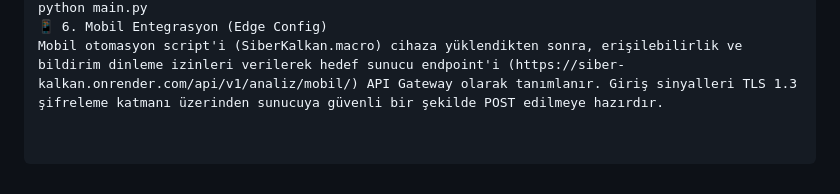
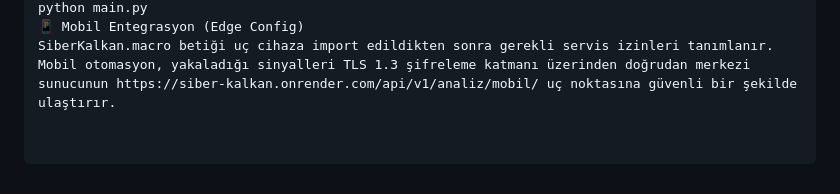
Before and after one commit to Firatdondar/siber-kalkan, a Markdown page: README.md, the part around one of its changes. Rendered like a GitHub page.

```diff
--- a/README.md
+++ b/README.md
@@ -140,3 +143,3 @@ Bash
 python main.py
-📱 6. Mobil Entegrasyon (Edge Config)
-Mobil otomasyon script'i (SiberKalkan.macro) cihaza yüklendikten sonra, erişilebilirlik ve bildirim dinleme izinleri verilerek hedef sunucu endpoint'i (https://siber-kalkan.onrender.com/api/v1/analiz/mobil/) API Gateway olarak tanımlanır. Giriş sinyalleri TLS 1.3 şifreleme katmanı üzerinden sunucuya güvenli bir şekilde POST edilmeye hazırdır.
+📱 Mobil Entegrasyon (Edge Config)
+SiberKalkan.macro betiği uç cihaza import edildikten sonra gerekli servis izinleri tanımlanır. Mobil otomasyon, yakaladığı sinyalleri TLS 1.3 şifreleme katmanı üzerinden doğrudan merkezi sunucunun https://siber-kalkan.onrender.com/api/v1/analiz/mobil/ uç noktasına güvenli bir şekilde ulaştırır.
```
Also changed, not shown: other parts of README.md (+56 -53 lines).
